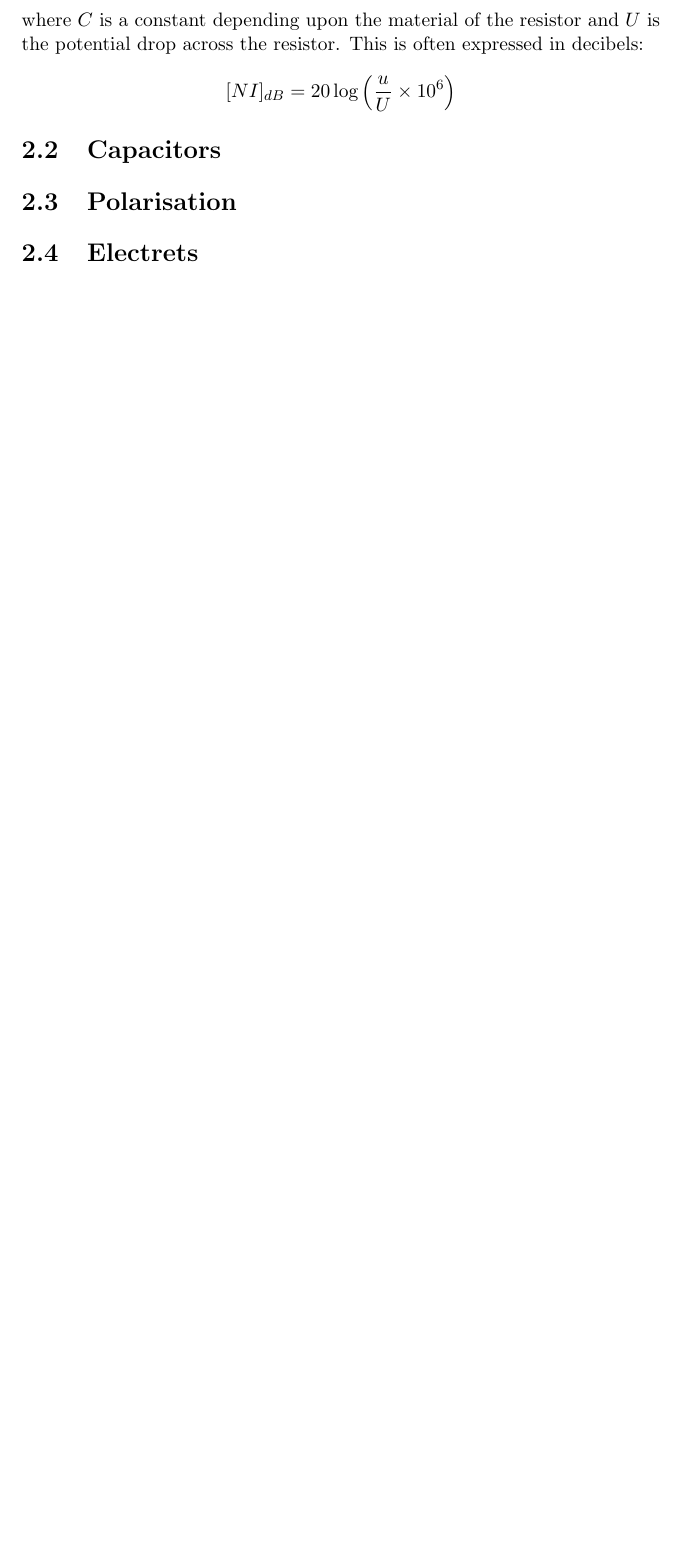
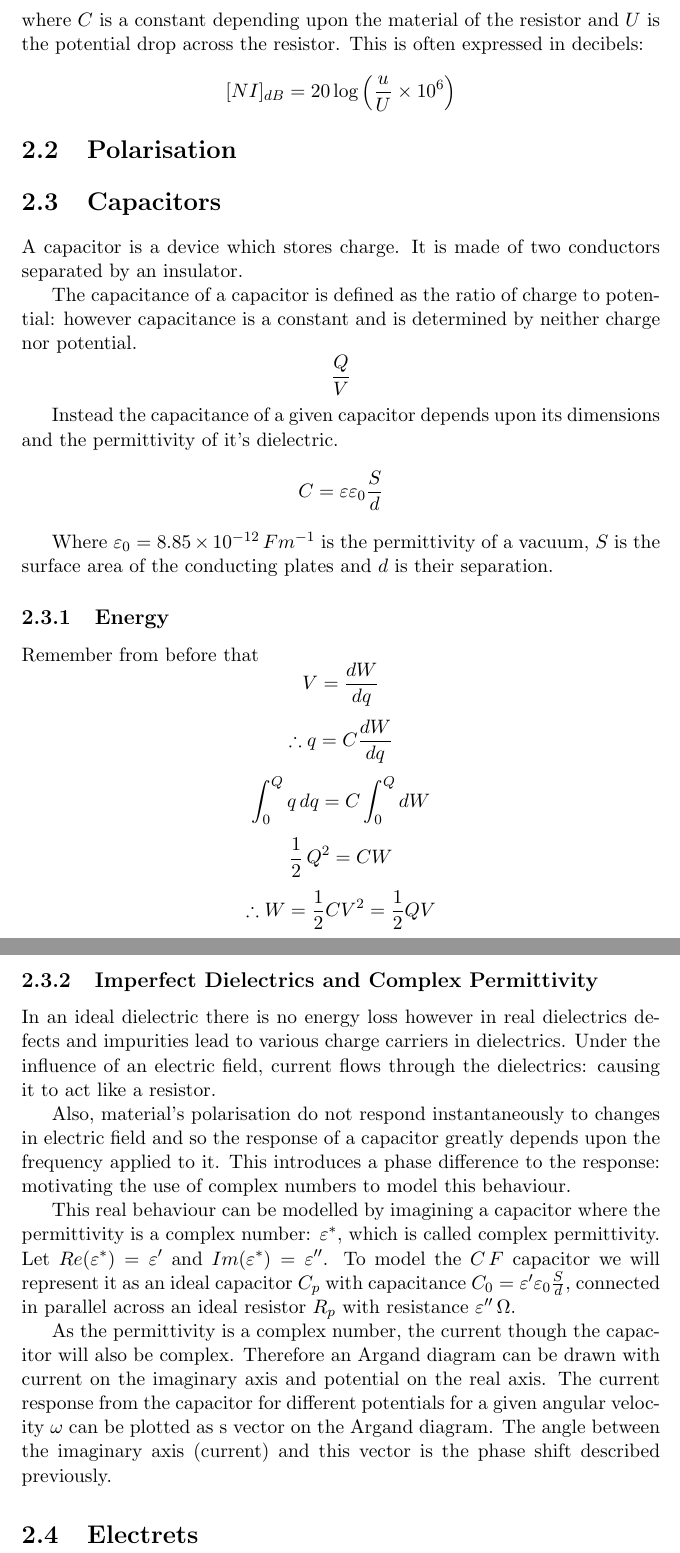
Before and after one commit to tblah/physicsForEE, a LaTeX thesis (notes.tex): part of page 8 of 11 before the commit and two parts of pages 8 and 9 of 12 after it, the two joined at a grey line, cut so that both start at the same text, the shorter picture padded with empty space. The pictures show the PDF file notes.pdf that the author committed with the source.

Commit message:
Merge branch 'master' of github.com:tblah/physicsForEE
Conflicts:
	notes.pdf
	notes.tex

```diff
--- a/notes.tex
+++ b/notes.tex
@@ -125,9 +125,35 @@ Current noise in a resistor does depend upon the material and the frequency:
 This is often expressed in decibels:
 \[[NI]_{dB} = 20 \log \left( \frac{u}{U} \times 10^6 \right)\]
 
+\section{Polarisation}
+
 \section{Capacitors}
+A capacitor is a device which stores charge. It is made of two conductors separated by an insulator.
 
-\section{Polarisation}
+The capacitance of a capacitor is defined as the ratio of charge to potential: however capacitance is a constant and is determined by neither charge nor potential.
+\[\frac{Q}{V}\]
+
+Instead the capacitance of a given capacitor depends upon its dimensions and the permittivity of it's dielectric.
+\[C=\varepsilon \varepsilon_0 \frac{S}{d}\]
+
+Where $\varepsilon_0 = 8.85 \times10^{-12} \: Fm^{-1}$ is the permittivity of a vacuum, $S$ is the surface area of the conducting plates and $d$ is their separation.
+
+\subsection{Energy}
+Remember from before that
+\[V=\frac{dW}{dq}\]
+\[\therefore q=C\frac{dW}{dq}\]
+\[\int_0^Q q \, dq = C \int_0^Q dW\]
+\[\frac{1}{2} \, Q^2 = CW\]
+\[\therefore W=\frac{1}{2}CV^2=\frac{1}{2}QV\]
+
+\subsection{Imperfect Dielectrics and Complex Permittivity}
+In an ideal dielectric there is no energy loss however in real dielectrics defects and impurities lead to various charge carriers in dielectrics. Under the influence of an electric field, current flows through the dielectrics: causing it to act like a resistor.
+
+Also, material's polarisation do not respond instantaneously to changes in electric field and so the response of a capacitor greatly depends upon the frequency applied to it. This introduces a phase difference to the response: motivating the use of complex numbers to model this behaviour.
+
+This real behaviour can be modelled by imagining a capacitor where the permittivity is a complex number: $\varepsilon^*$, which is called complex permittivity. Let $Re(\varepsilon^*)=\varepsilon'$ and $Im(\varepsilon^*)=\varepsilon''$. To model the $C \, F$ capacitor we will represent it as an ideal capacitor $C_p$ with capacitance $C_0 =\varepsilon'\varepsilon_0\frac{S}{d}$, connected in parallel across an ideal resistor $R_p$ with resistance $\varepsilon'' \, \Omega$.
+
+As the permittivity is a complex number, the current though the capacitor will also be complex. Therefore an Argand diagram can be drawn with current on the imaginary axis and potential on the real axis. The current response from the capacitor for different potentials for a given angular velocity $\omega$ can be plotted as s vector on the Argand diagram. The angle between the imaginary axis (current) and this vector is the phase shift described previously.
 
 \section{Electrets}
 
```
Also changed, not shown: notes.pdf.
